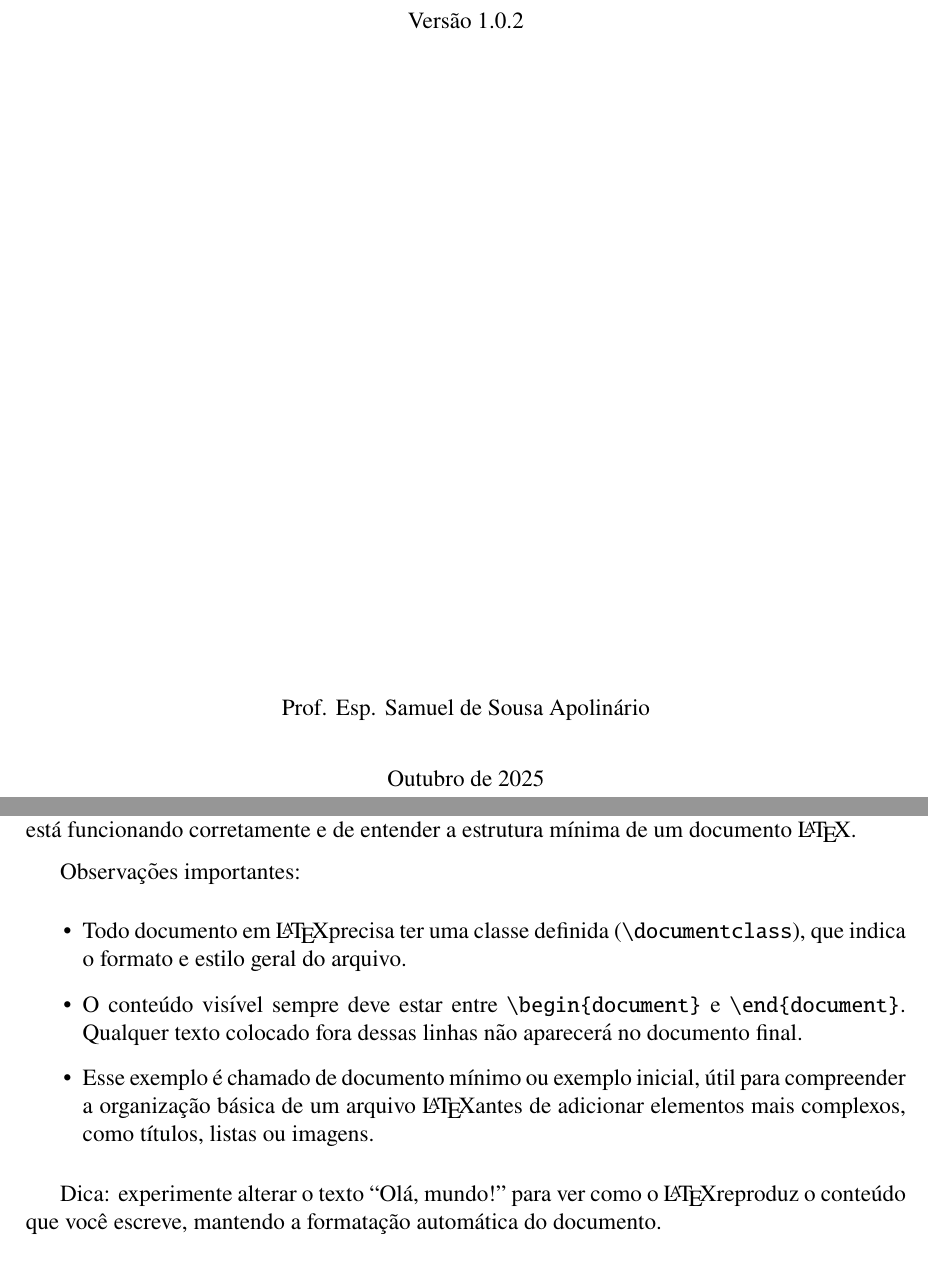
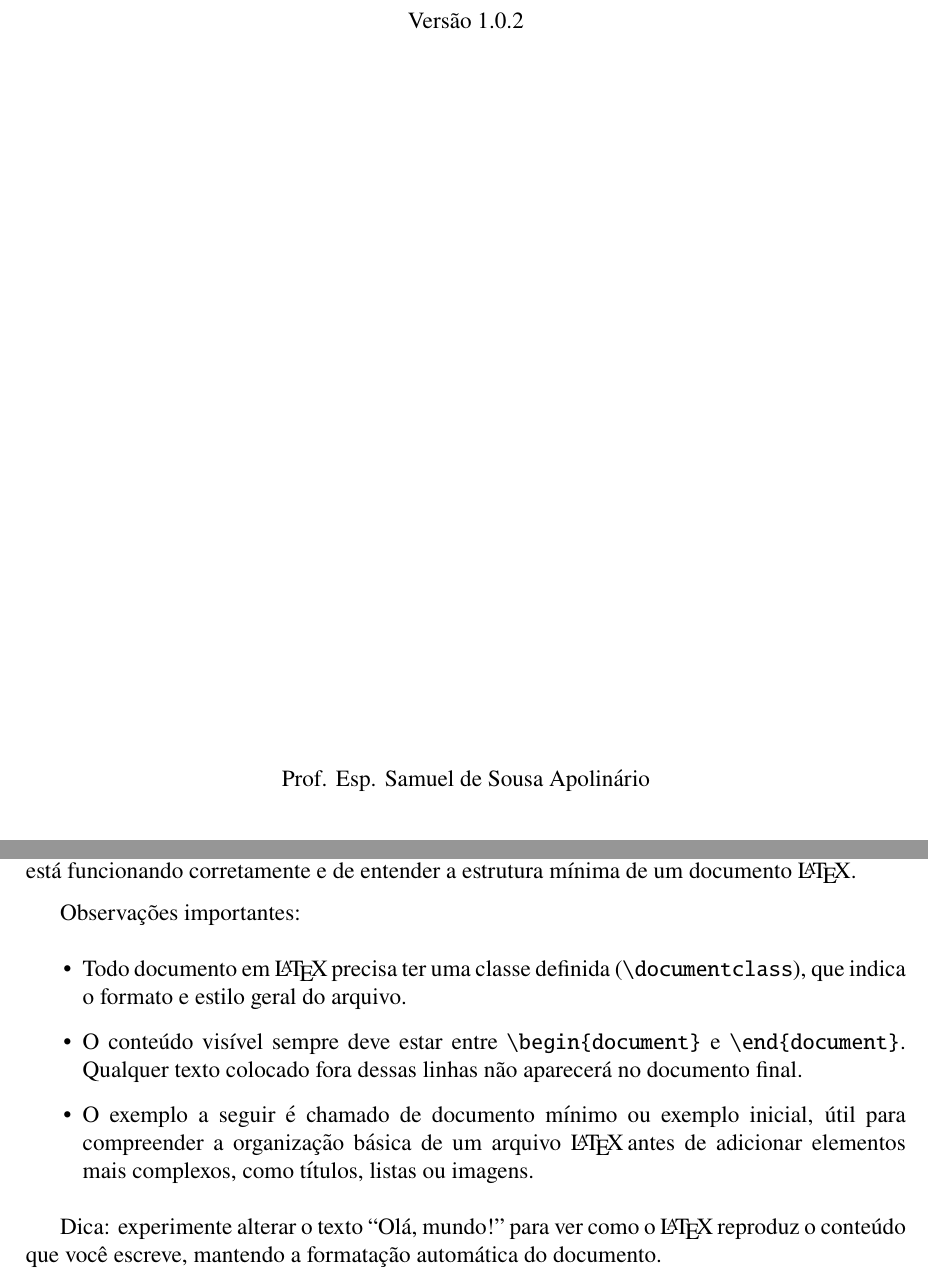
Before and after one commit to SamukaMath/latex_iniciante, a LaTeX document (main.tex, which reads folha_de_rosto.tex): two parts of pages 2 and 8 of 30, joined at a grey line, cut so that both start at the same text. Compiled offline with pdfLaTeX.

Commit message:
update 1.0.2

```diff
--- a/folha_de_rosto.tex
+++ b/folha_de_rosto.tex
@@ -7,13 +7,10 @@
 
 	\vspace*{1cm}
 
-	Versão \versao
+	Versão 1.0.2
 
 	\vfill
 
 	Prof. Esp. Samuel de Sousa Apolinário
 
-	\vspace{15pt}
-
-	Outubro de 2025
 \end{center}
--- a/main.tex
+++ b/main.tex
@@ -2,8 +2,8 @@
 
 \usepackage[brazil]{babel}
 \usepackage[utf8]{inputenc}
-\usepackage{amsmath, amssymb, enumitem, float, booktabs, multicol, indentfirst}
-\usepackage{newtxtext, newtxmath}
+\usepackage{amsmath, amssymb, enumitem, float, booktabs, multicol, indentfirst, xcolor}
+
 \usepackage{graphicx}
 \usepackage[hidelinks]{hyperref}
 \usepackage{fancyhdr}
@@ -11,7 +11,7 @@
 \usepackage{csquotes}
 \usepackage[backend=biber,style=abnt]{biblatex}
 \usepackage{titling}
-
+\usepackage{newtxtext, newtxmath}
 
 \setlength{\headheight}{14.49998pt}
 
@@ -40,7 +40,7 @@
 
 \title{\LaTeX: Guia do Iniciante}
 \author{Prof. Esp. Samuel de Sousa Apolinário}
-\date{Outubro de 2025}
+\date{@academia\_latex}
 
 \newcommand{\paginaautor}{
 	\newpage
@@ -170,15 +171,16 @@
 
 	\begin{itemize}
 
-		\item Todo documento em \LaTeX precisa ter uma classe definida (\verb|\documentclass|), que indica o formato e estilo geral do arquivo.
+		\item Todo documento em \LaTeX \,precisa ter uma classe definida (\verb|\documentclass|), que indica o formato e estilo geral do arquivo.
 
 		\item O conteúdo visível sempre deve estar entre \verb|\begin{document}| e \verb|\end{document}|. Qualquer texto colocado fora dessas linhas não aparecerá no documento final.
 
-		\item Esse exemplo é chamado de documento mínimo ou exemplo inicial, útil para compreender a organização básica de um arquivo \LaTeX antes de adicionar elementos mais complexos, como títulos, listas ou imagens.
+		\item O exemplo a seguir é chamado de documento mínimo ou exemplo inicial, útil para compreender a organização básica de um arquivo \LaTeX \,antes de adicionar elementos mais complexos, como títulos, listas ou imagens.
+
 
 	\end{itemize}
 
-	Dica: experimente alterar o texto “Olá, mundo!” para ver como o \LaTeX reproduz o conteúdo que você escreve, mantendo a formatação automática do documento.
+	Dica: experimente alterar o texto “Olá, mundo!” para ver como o \LaTeX \,reproduz o conteúdo que você escreve, mantendo a formatação automática do documento.
 	% =============================
 	\section{Formatando Textos}
 
```
Also changed, not shown: versao.tex (deleted, +0 -1 lines), folha_de_rosto.tex (4 more changed lines), main.tex (8 more changed lines). Lines whose indentation alone changed are shown as unchanged.
